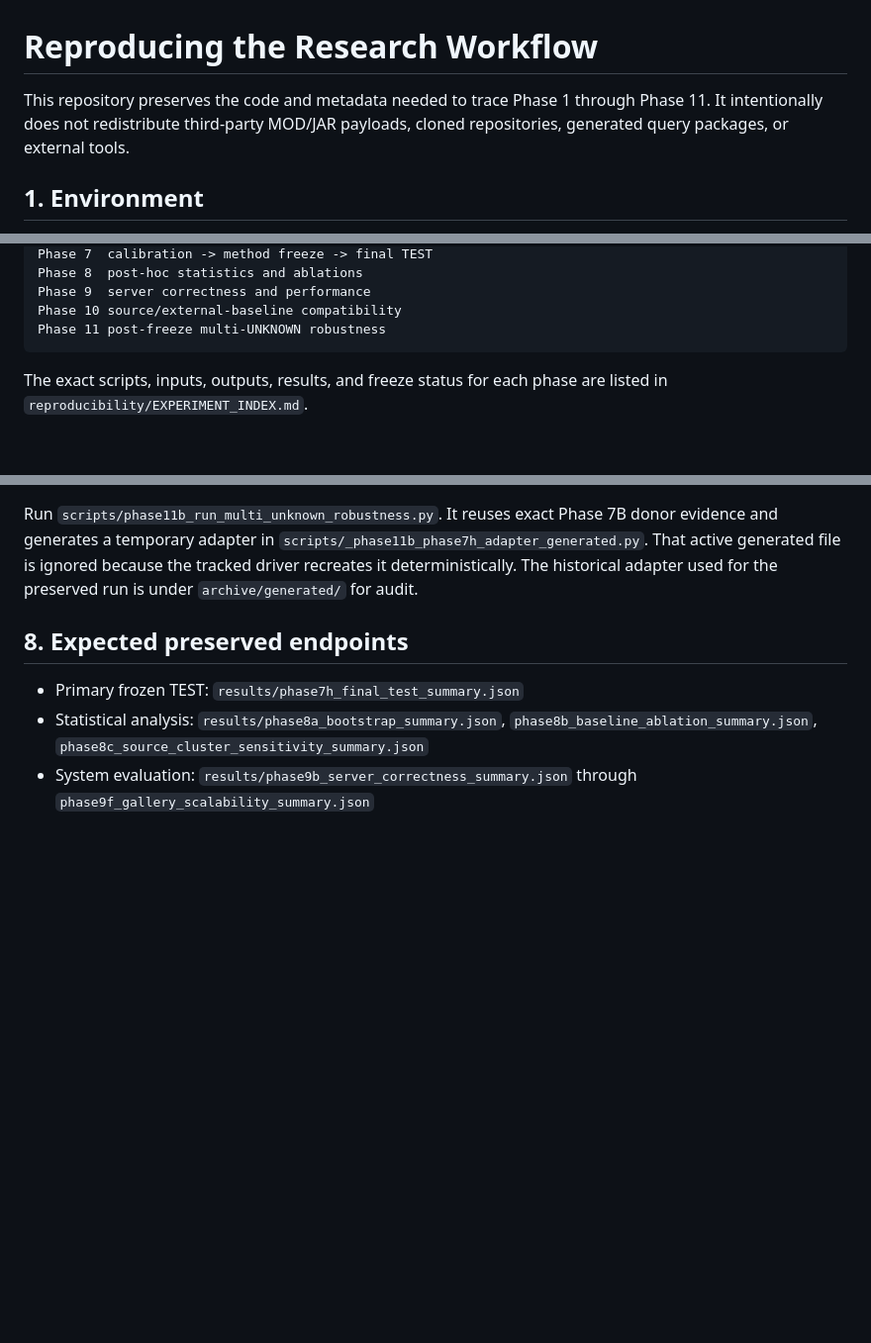
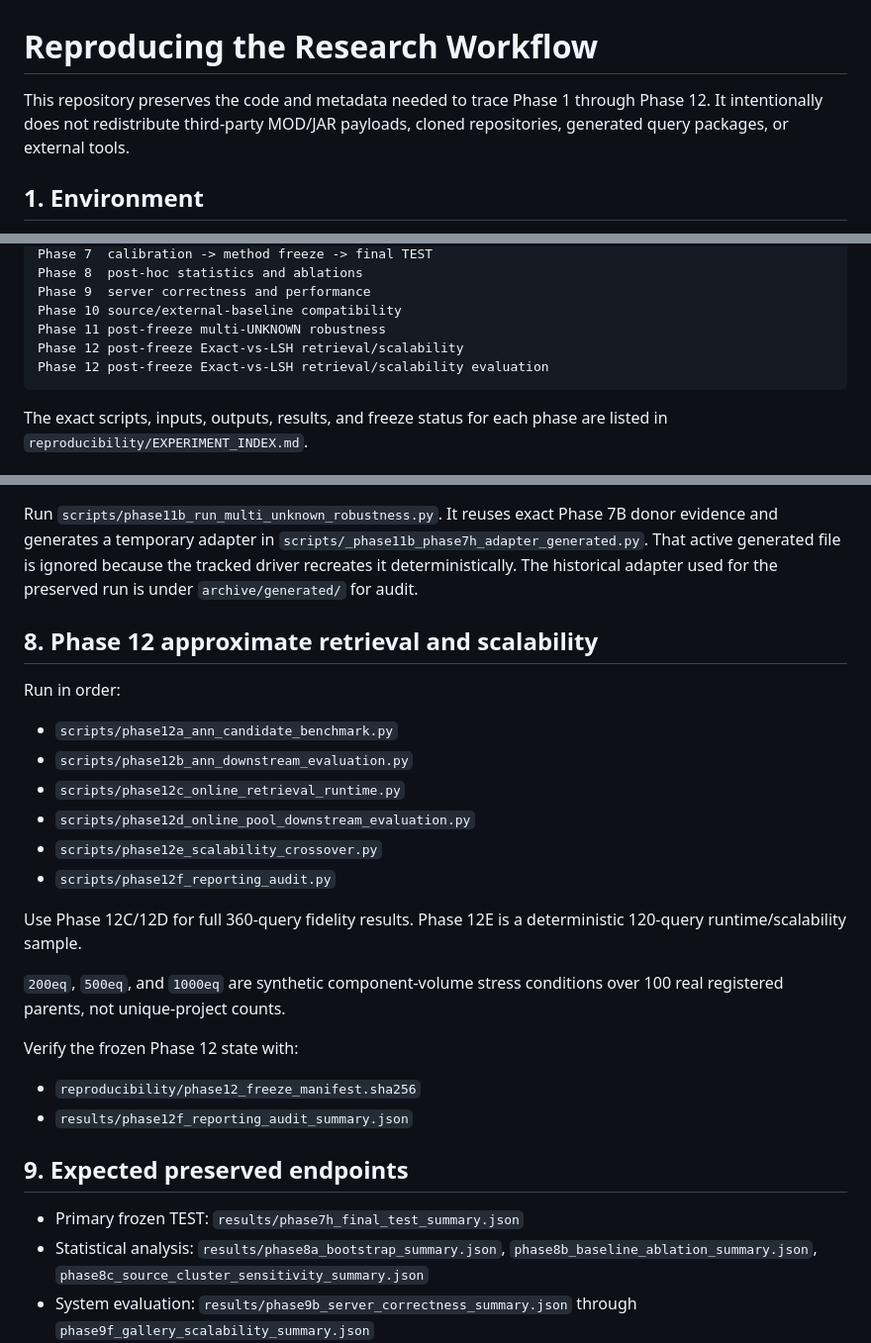
Before and after one commit to YSL-RyuDo/mod-provenance-research, a Markdown page: REPRODUCE.md, 3 parts joined by grey strips. Shown at 99% size. GitHub-like rendering; blank space fills up the shorter version.

````diff
--- a/REPRODUCE.md
+++ b/REPRODUCE.md
@@ -1,6 +1,6 @@
 # Reproducing the Research Workflow
 
-This repository preserves the code and metadata needed to trace Phase 1 through Phase 11. It intentionally does not redistribute third-party MOD/JAR payloads, cloned repositories, generated query packages, or external tools.
+This repository preserves the code and metadata needed to trace Phase 1 through Phase 12. It intentionally does not redistribute third-party MOD/JAR payloads, cloned repositories, generated query packages, or external tools.
 
 ## 1. Environment
 
@@ -43,6 +43,8 @@ Phase 8  post-hoc statistics and ablations
 Phase 9  server correctness and performance
 Phase 10 source/external-baseline compatibility
 Phase 11 post-freeze multi-UNKNOWN robustness
+Phase 12 post-freeze Exact-vs-LSH retrieval/scalability
+Phase 12 post-freeze Exact-vs-LSH retrieval/scalability evaluation
 ```
 
 The exact scripts, inputs, outputs, results, and freeze status for each phase are listed in `reproducibility/EXPERIMENT_INDEX.md`.
@@ -75,7 +77,27 @@ Open-NiCad/NiCadCross is not vendored. Install it separately and reconstruct the
 
 Run `scripts/phase11b_run_multi_unknown_robustness.py`. It reuses exact Phase 7B donor evidence and generates a temporary adapter in `scripts/_phase11b_phase7h_adapter_generated.py`. That active generated file is ignored because the tracked driver recreates it deterministically. The historical adapter used for the preserved run is under `archive/generated/` for audit.
 
-## 8. Expected preserved endpoints
+## 8. Phase 12 approximate retrieval and scalability
+
+Run in order:
+
+- `scripts/phase12a_ann_candidate_benchmark.py`
+- `scripts/phase12b_ann_downstream_evaluation.py`
+- `scripts/phase12c_online_retrieval_runtime.py`
+- `scripts/phase12d_online_pool_downstream_evaluation.py`
+- `scripts/phase12e_scalability_crossover.py`
+- `scripts/phase12f_reporting_audit.py`
+
+Use Phase 12C/12D for full 360-query fidelity results. Phase 12E is a deterministic 120-query runtime/scalability sample.
+
+`200eq`, `500eq`, and `1000eq` are synthetic component-volume stress conditions over 100 real registered parents, not unique-project counts.
+
+Verify the frozen Phase 12 state with:
+
+- `reproducibility/phase12_freeze_manifest.sha256`
+- `results/phase12f_reporting_audit_summary.json`
+
+## 9. Expected preserved endpoints
 
 - Primary frozen TEST: `results/phase7h_final_test_summary.json`
 - Statistical analysis: `results/phase8a_bootstrap_summary.json`, `phase8b_baseline_ablation_summary.json`, `phase8c_source_cluster_sensitivity_summary.json`
````
Also changed, not shown: README.md (+26 -2 lines).
